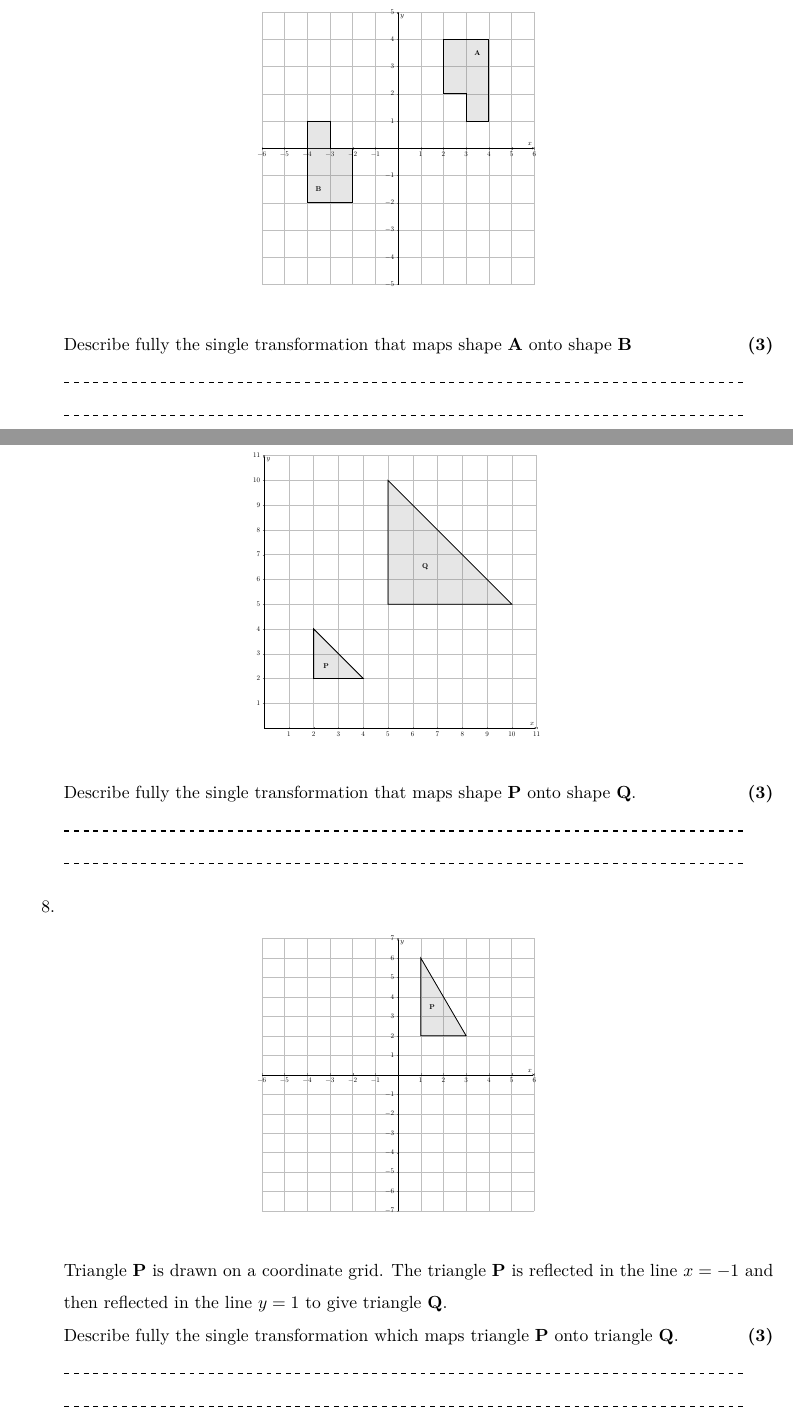
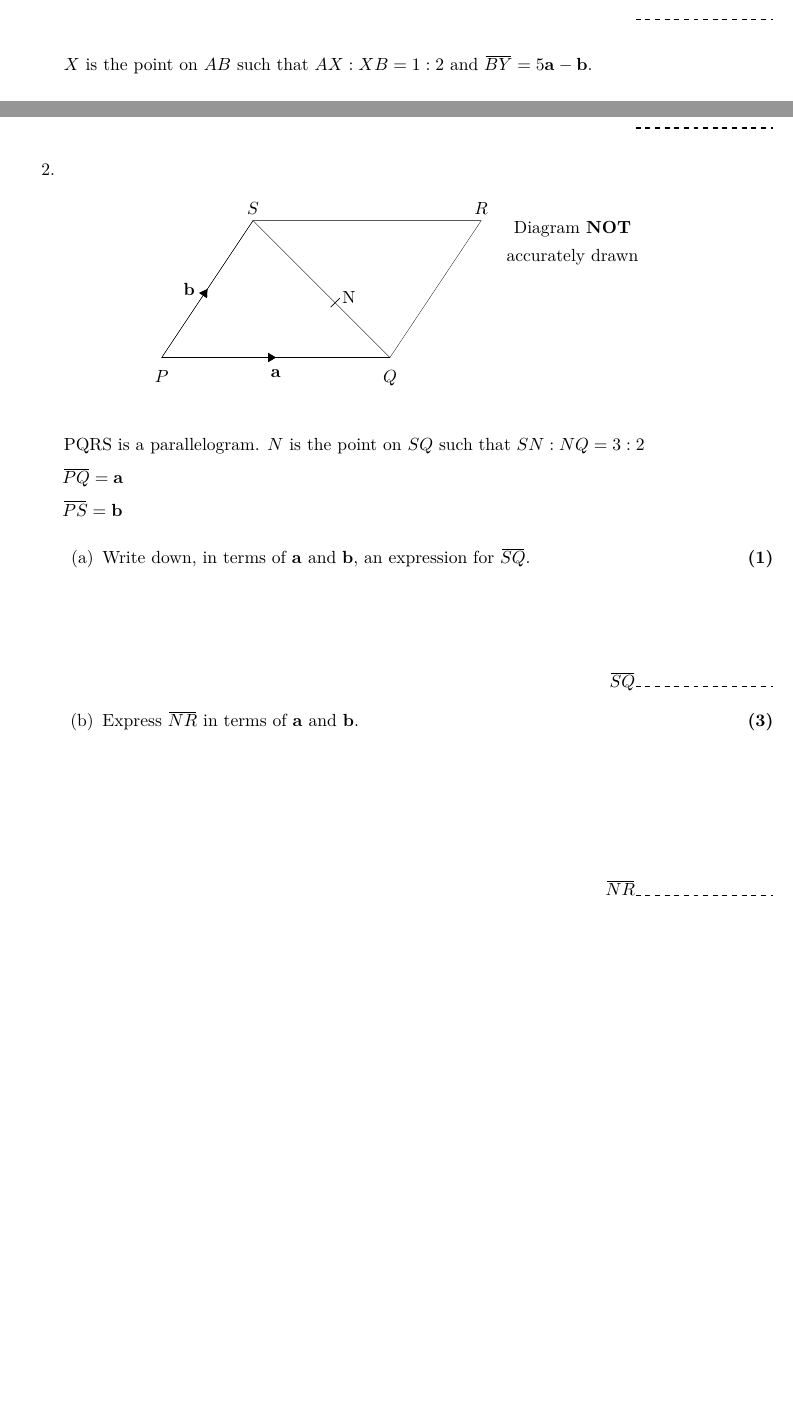
Before and after one commit to Aminul667/Latex_book, a LaTeX book (mainbook.tex, which reads chapters/chapter13.tex): two parts of pages 3 and 4 of 9 before the commit and two parts of pages 1 and 2 of 2 after it, joined at a grey line, cut at the place of the change, the shorter picture padded with empty space. Compiled offline with pdfLaTeX.

Commit message:
added chapter 13

```diff
--- /dev/null
+++ b/chapters/chapter13.tex
@@ -0,0 +31,42 @@
+    \item Express $\overbar{AB}$ in terms of $\vb{a}$ and $\vb{b}$.\mrk{1}\\[2cm]\vspace*{0pt}\hfill\dline
+    \suspend{enumerate}
+      $X$ is the point on $AB$ such that $AX : XB = 1 : 2$ and $\overbar{BY} = 5\vb{a} - \vb{b}$.
+    \resume{enumerate}
+    \item Prove that $\overbar{OX} = \frac{2}{5}\overbar{OY}$.\mrk{1}\\[2.5cm]\vspace*{0pt}\hfill\dline
+  \end{enumerate}
+  \item \mbox{}
+  \begin{figure}[H]
+    \centering
+    \begin{tikzpicture}
+      \tkzDefPoints{0/0/P, 5/0/Q, 7/3/R, 9/2.5/L}
+
+      \tkzDefParallelogram(P,Q,R)
+      \tkzGetPoint{S}
+
+      \tkzDrawPolygon(P,Q,R,S)
+
+      \tkzDrawSegments[arrowMe=Triangle](P,Q P,S);
+      \tkzDrawSegments(S,Q)
+      \tkzMarkSegments[mark=|, pos=0.6](S,Q)
+
+      \tkzLabelSegments[below = 4pt](P,Q){$\vb{a}$}
+      \tkzLabelSegments[left = 4pt](P,S){$\vb{b}$}
+      \tkzLabelSegments[above = 4pt, pos=0.7](S,Q){N}
+
+      \tkzLabelPoints[above](S,R)
+      \tkzLabelPoints[below=4pt](P,Q)
+
+      \tkzLabelPoint[above](L){Diagram \textbf{NOT}}
+      \tkzLabelPoint[below](L){accurately drawn}
+    \end{tikzpicture}
+  \end{figure}
+  PQRS is a parallelogram. $N$ is the point on $SQ$ such that $SN : NQ = 3 : 2$\\
+  $\overbar{PQ} = \vb{a}$\\
+  $\overbar{PS} = \vb{b}$
+  \begin{enumerate}
+    \item Write down, in terms of $\vb{a}$ and $\vb{b}$, an expression for $\overbar{SQ}$.\mrk{1}\\[2cm]\vspace*{0pt}\hfill$\overbar{SQ}$\dline
+    \item Express $\overbar{NR}$ in terms of $\vb{a}$ and $\vb{b}$.\mrk{3}\\[3cm]\vspace*{0pt}\hfill$\overbar{NR}$\dline
+  \end{enumerate}
+
+
+\end{enumerate}
--- a/mainbook.tex
+++ b/mainbook.tex
@@ -29,11 +29,19 @@
 \newcommand{\mrk}[1]{\hfill\textbf{(#1)}}
 \newcommand{\strch}{\vspace{\stretch{1}}}
 \newcommand{\dline}{\tikz\draw[thick, dashed] (0,0) -- (3,0);}
+\newcommand{\overbar}[1]{\mkern 1.5mu\overline{\mkern-1.5mu#1\mkern-1.5mu}\mkern 1.5mu}
 
 \parindent 0ex
 \setlength{\parskip}{1em}
 
 \graphicspath{{images}}
+
+\tikzset{
+  arrowMe/.style = {
+    postaction = decorate,
+    decoration = {markings, mark=at position .5 with {\arrow[thick]{#1}}}
+  }
+}
 
 \begin{document}
   % \input{chapters/coverpage.tex}
```
Also changed, not shown: mainbook.pdf, chapters/chapter13.tex (30 more changed lines), mainbook.tex (3 more changed lines).
